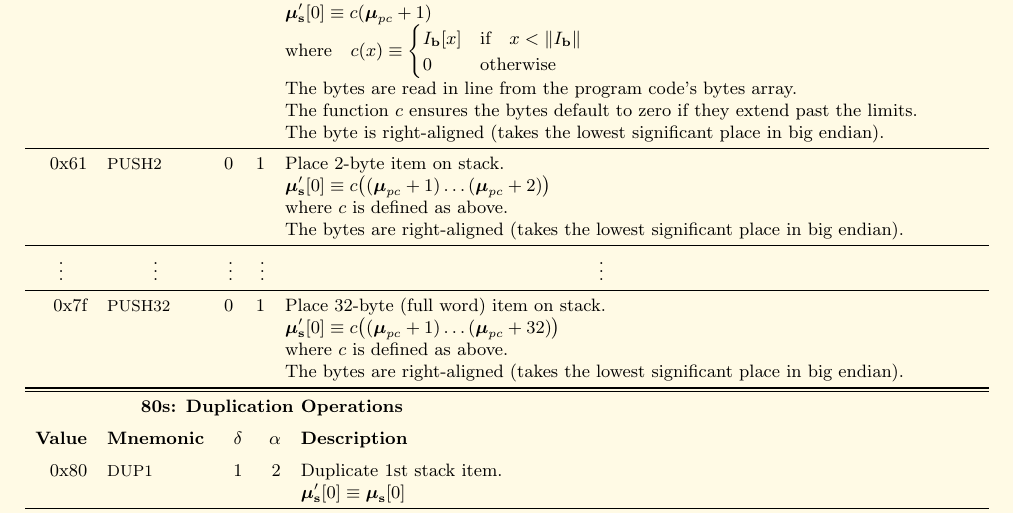
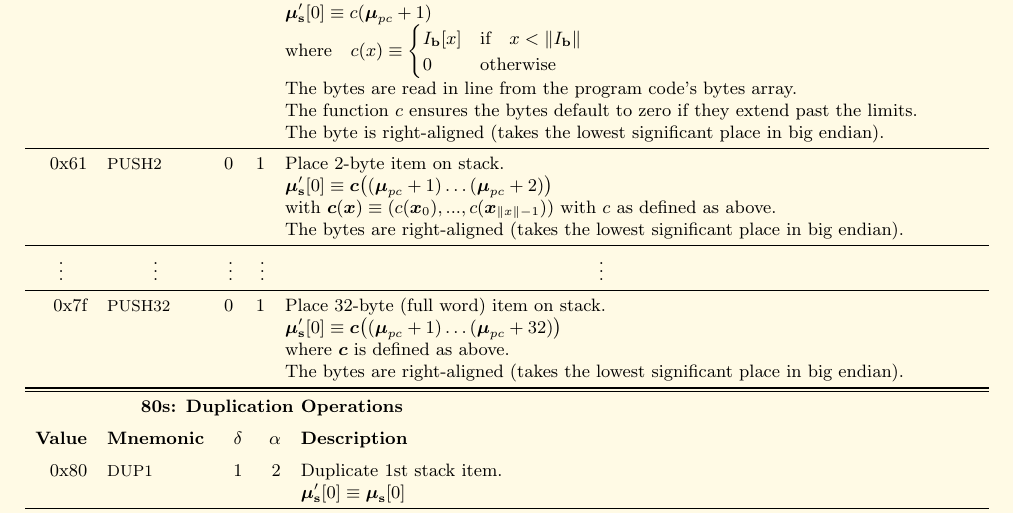
Before and after one commit to ethereum/yellowpaper, a LaTeX paper (Paper.tex): part of page 27 of 32, cut so that both start at the same text. Compiled offline with pdfLaTeX.

Commit message:
fix ambigious PUSH

```diff
--- a/Paper.tex
+++ b/Paper.tex
@@ -1828,15 +1828,15 @@ R_{sclear} & \text{if} \quad \boldsymbol{\mu}_\mathbf{s}[1] = 0 \; \wedge \; \bo
 &&&& The byte is right-aligned (takes the lowest significant place in big endian). \\
 \midrule
 0x61 & {\small PUSH2} & 0 & 1 & Place 2-byte item on stack. \\
-&&&& $\boldsymbol{\mu}'_\mathbf{s}[0] \equiv c\big( (\boldsymbol{\mu}_{pc} + 1) \dots (\boldsymbol{\mu}_{pc} + 2) \big)$ \\
-&&&& where $c$ is defined as above. \\
+&&&& $\boldsymbol{\mu}'_\mathbf{s}[0] \equiv \boldsymbol{c}\big( (\boldsymbol{\mu}_{pc} + 1) \dots (\boldsymbol{\mu}_{pc} + 2) \big)$ \\
+&&&& with $\boldsymbol{c}(\boldsymbol{x}) \equiv (c(\boldsymbol{x}_0), ..., c(\boldsymbol{x}_{\lVert x \rVert -1})) $ with $c$ as defined as above. \\
 &&&& The bytes are right-aligned (takes the lowest significant place in big endian). \\
 \midrule
 \multicolumn{1}{c}{\vdots} & \multicolumn{1}{c}{\vdots} & \vdots & \vdots & \multicolumn{1}{c}{\vdots} \\
 \midrule
 0x7f & {\small PUSH32} & 0 & 1 & Place 32-byte (full word) item on stack. \\
-&&&& $\boldsymbol{\mu}'_\mathbf{s}[0] \equiv c\big((\boldsymbol{\mu}_{pc} + 1) \dots (\boldsymbol{\mu}_{pc} + 32) \big)$ \\
-&&&& where $c$ is defined as above. \\
+&&&& $\boldsymbol{\mu}'_\mathbf{s}[0] \equiv \boldsymbol{c}\big((\boldsymbol{\mu}_{pc} + 1) \dots (\boldsymbol{\mu}_{pc} + 32) \big)$ \\
+&&&& where $\boldsymbol{c}$ is defined as above. \\
 &&&& The bytes are right-aligned (takes the lowest significant place in big endian). \\
 \bottomrule
 \end{tabular*}
```
